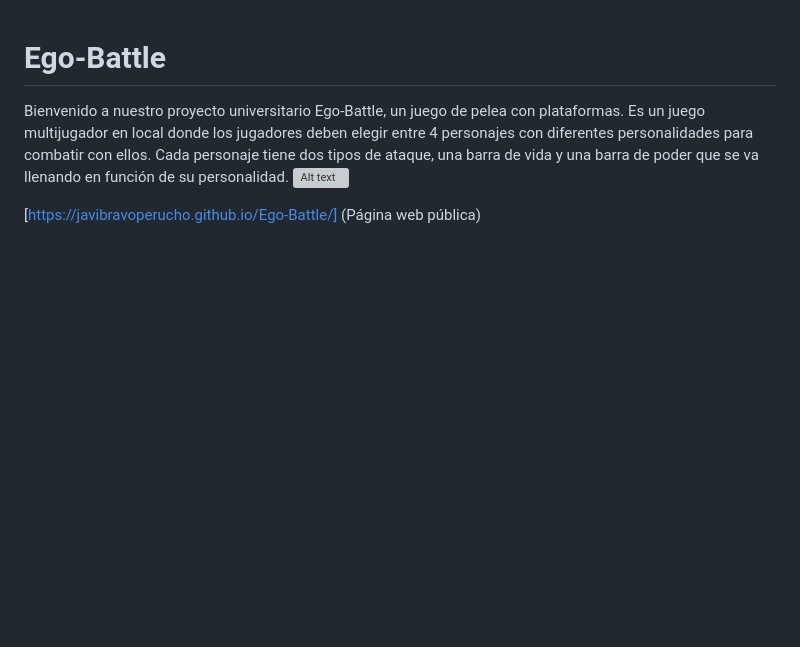
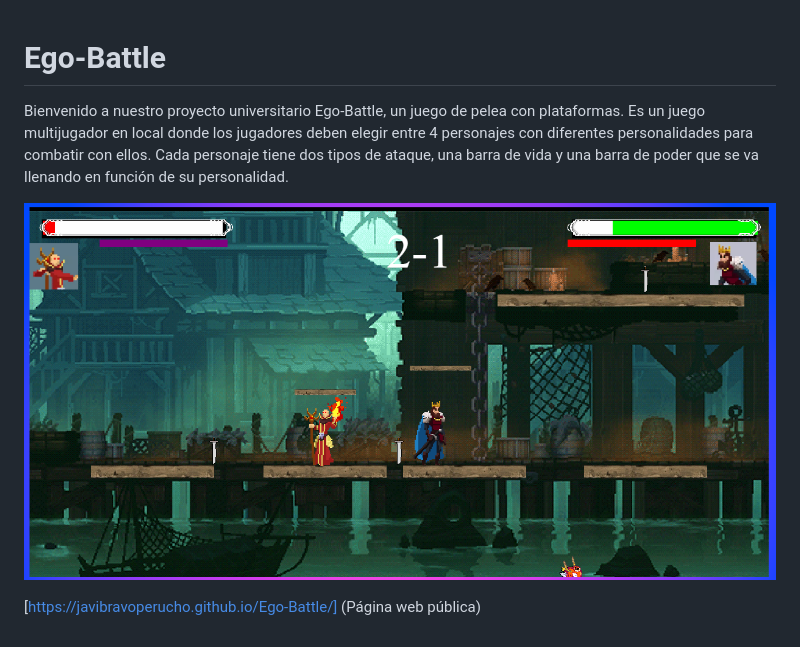
Before and after one commit to JaviBravoPerucho/Ego-Battle, a Markdown page: README.md, the part around the change. GitHub-like rendering; pictures changed too: assets/img/fondos/capturadeljuego.png; blank space fills up the shorter version; grey boxes are pictures that could not be loaded.

```diff
--- a/README.md
+++ b/README.md
@@ -2,6 +2,7 @@
 Bienvenido a nuestro proyecto universitario Ego-Battle, un juego de pelea con plataformas.
 Es un juego multijugador en local donde los jugadores deben elegir entre 4 personajes con diferentes personalidades para combatir con ellos.
 Cada personaje tiene dos tipos de ataque, una barra de vida y una barra de poder que se va llenando en función de su personalidad.
-![Alt text](/assets/img/capturadeljuego.png)
+
+![Captura](assets/img/fondos/capturadeljuego.png)
 
 [https://javibravoperucho.github.io/Ego-Battle/]  (Página web pública)
```
Also changed, not shown: gdd.md (+14 -6 lines), 8 other files.
